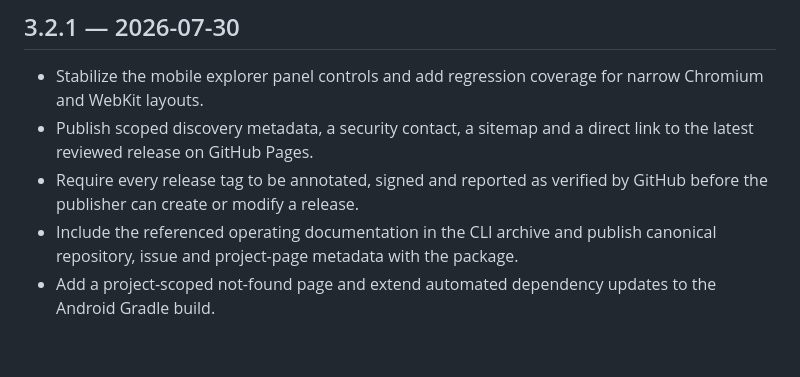
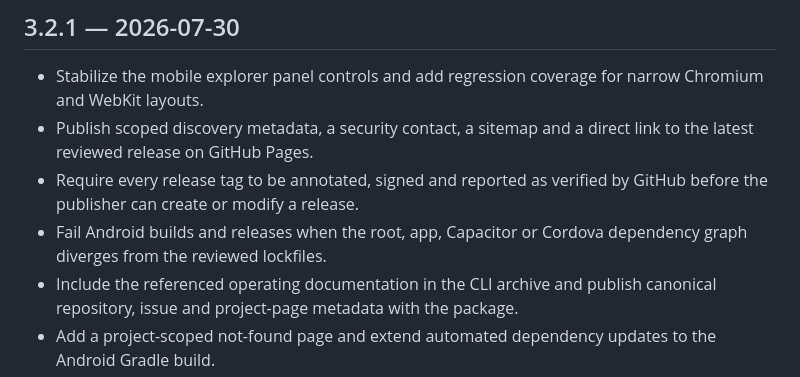
Before and after one commit to ejupi-djenis30/Dig, a Markdown page: CHANGELOG.md, the part around the change. GitHub-like rendering; blank space fills up the shorter version.

Commit message:
Document Android lock enforcement (#32)
Record the fail-closed dependency lock guarantee for all Android build layers in the v3.2.1 release notes.

```diff
--- a/CHANGELOG.md
+++ b/CHANGELOG.md
@@ -5,6 +5,7 @@
 - Stabilize the mobile explorer panel controls and add regression coverage for narrow Chromium and WebKit layouts.
 - Publish scoped discovery metadata, a security contact, a sitemap and a direct link to the latest reviewed release on GitHub Pages.
 - Require every release tag to be annotated, signed and reported as verified by GitHub before the publisher can create or modify a release.
+- Fail Android builds and releases when the root, app, Capacitor or Cordova dependency graph diverges from the reviewed lockfiles.
 - Include the referenced operating documentation in the CLI archive and publish canonical repository, issue and project-page metadata with the package.
 - Add a project-scoped not-found page and extend automated dependency updates to the Android Gradle build.
 
```
